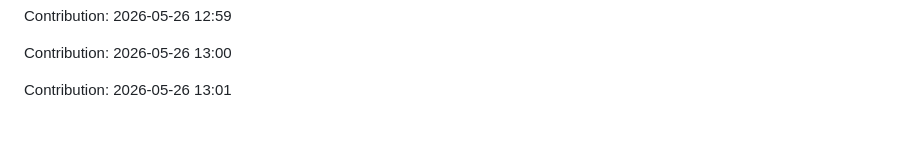
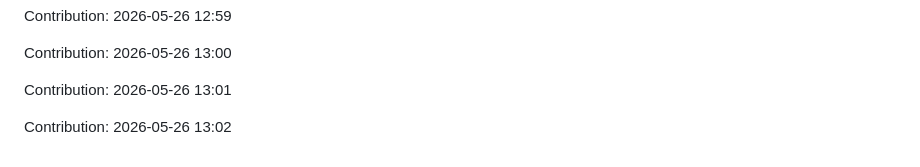
Before and after one commit to urvashi181/Myfiirstrepo, a Markdown page: repo/README.md, the part around the change. GitHub-like rendering; blank space fills up the shorter version.

Commit message:
Contribution: 2026-05-26 13:02

```diff
--- a/repo/README.md
+++ b/repo/README.md
@@ -2871,3 +2871,5 @@ Contribution: 2026-05-26 12:59
 Contribution: 2026-05-26 13:00
 
 Contribution: 2026-05-26 13:01
+
+Contribution: 2026-05-26 13:02
```
